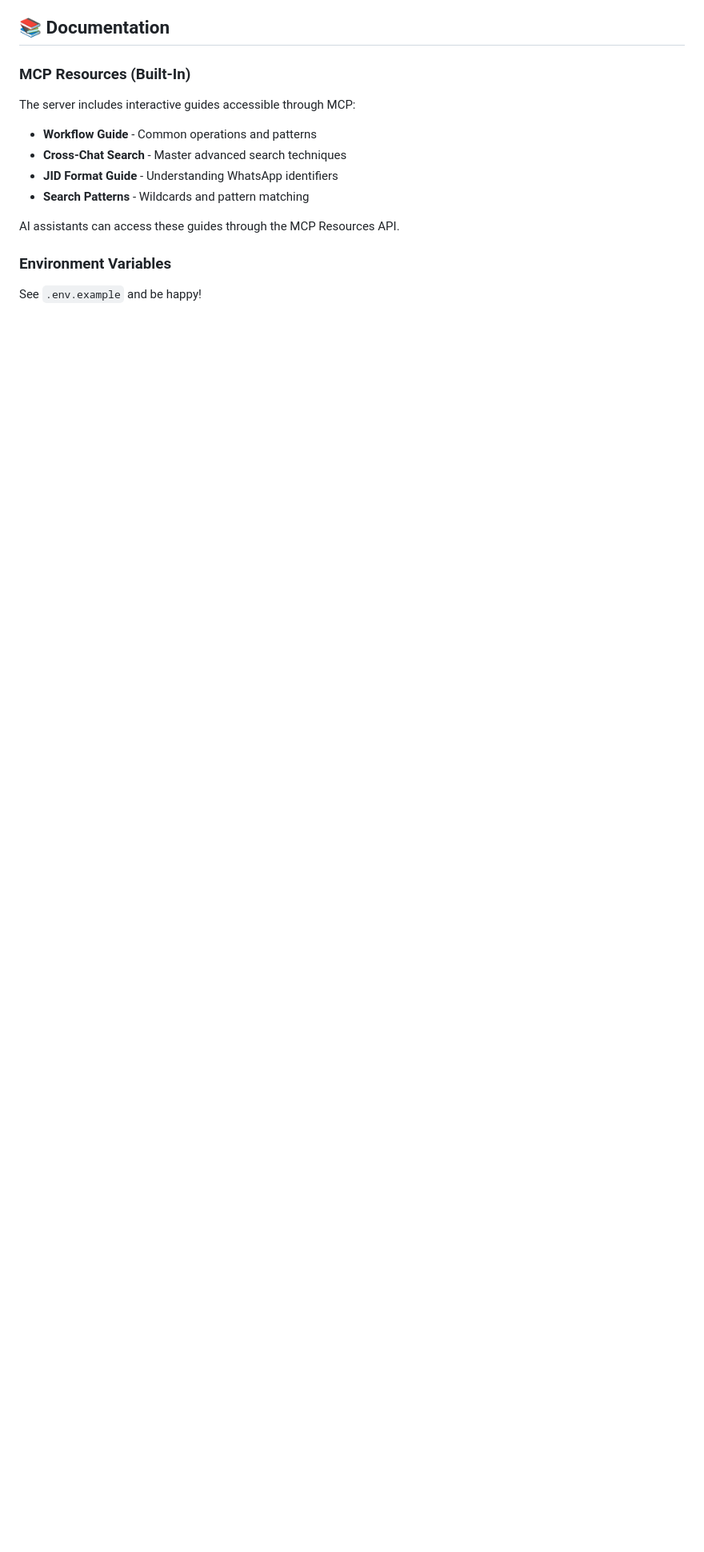
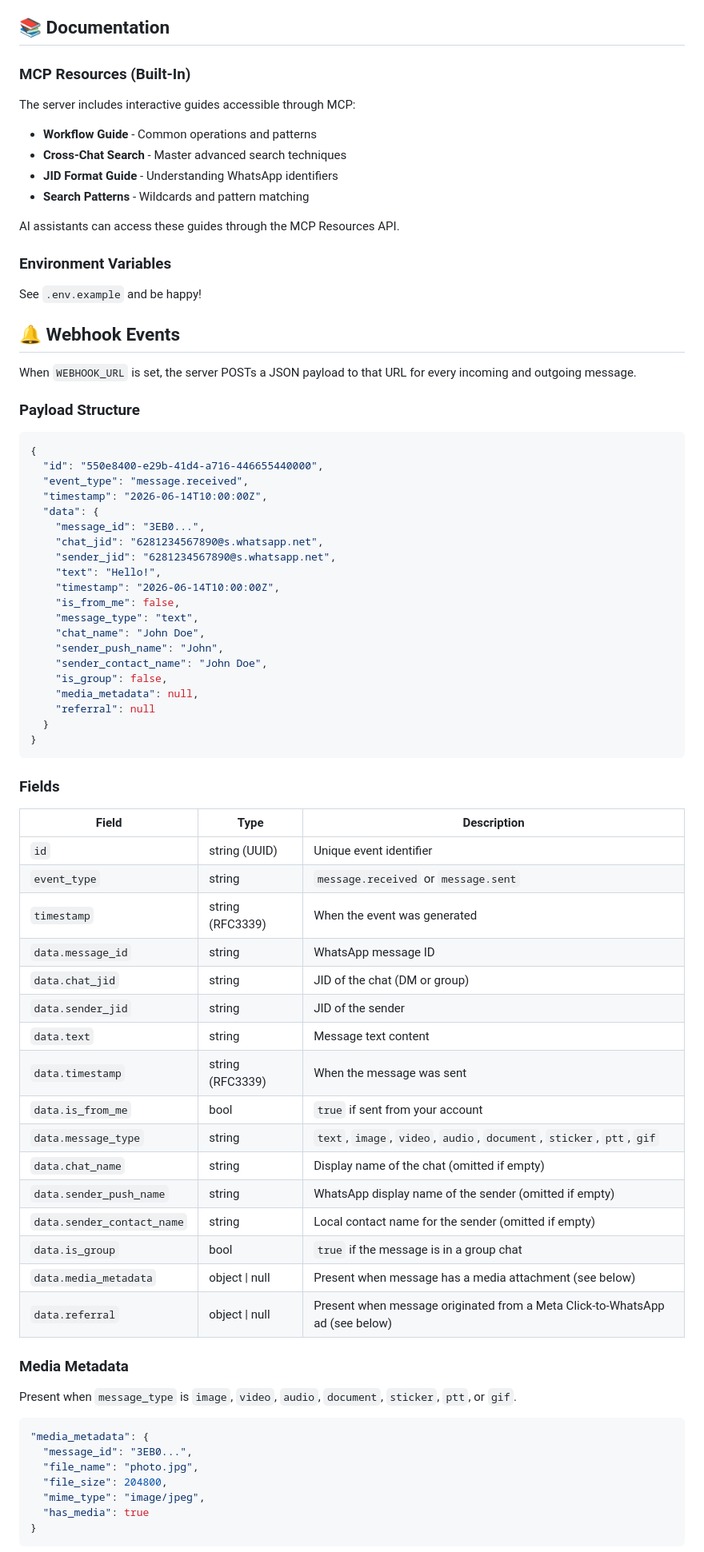
Before and after one commit to felipeadeildo/whatsapp-mcp, a Markdown page: README.md, the part around one of its changes. Shown at 80% size. GitHub-like rendering; blank space fills up the shorter version.

Commit message:
docs: document webhook payload structure and CTWA referral fields

````diff
--- a/README.md
+++ b/README.md
@@ -329,3 +329,67 @@ AI assistants can access these guides through the MCP Resources API.
 
 See `.env.example` and be happy!
 
+## 🔔 Webhook Events
+
+When `WEBHOOK_URL` is set, the server POSTs a JSON payload to that URL for every incoming and outgoing message.
+
+### Payload Structure
+
+```json
+{
+  "id": "550e8400-e29b-41d4-a716-446655440000",
+  "event_type": "message.received",
+  "timestamp": "2026-06-14T10:00:00Z",
+  "data": {
+    "message_id": "3EB0...",
+    "chat_jid": "6281234567890@s.whatsapp.net",
+    "sender_jid": "6281234567890@s.whatsapp.net",
+    "text": "Hello!",
+    "timestamp": "2026-06-14T10:00:00Z",
+    "is_from_me": false,
+    "message_type": "text",
+    "chat_name": "John Doe",
+    "sender_push_name": "John",
+    "sender_contact_name": "John Doe",
+    "is_group": false,
+    "media_metadata": null,
+    "referral": null
+  }
+}
+```
+
+### Fields
+
+| Field | Type | Description |
+|---|---|---|
+| `id` | string (UUID) | Unique event identifier |
+| `event_type` | string | `message.received` or `message.sent` |
+| `timestamp` | string (RFC3339) | When the event was generated |
+| `data.message_id` | string | WhatsApp message ID |
+| `data.chat_jid` | string | JID of the chat (DM or group) |
+| `data.sender_jid` | string | JID of the sender |
+| `data.text` | string | Message text content |
+| `data.timestamp` | string (RFC3339) | When the message was sent |
+| `data.is_from_me` | bool | `true` if sent from your account |
+| `data.message_type` | string | `text`, `image`, `video`, `audio`, `document`, `sticker`, `ptt`, `gif` |
+| `data.chat_name` | string | Display name of the chat (omitted if empty) |
+| `data.sender_push_name` | string | WhatsApp display name of the sender (omitted if empty) |
+| `data.sender_contact_name` | string | Local contact name for the sender (omitted if empty) |
+| `data.is_group` | bool | `true` if the message is in a group chat |
+| `data.media_metadata` | object \| null | Present when message has a media attachment (see below) |
+| `data.referral` | object \| null | Present when message originated from a Meta Click-to-WhatsApp ad (see below) |
+
+### Media Metadata
+
+Present when `message_type` is `image`, `video`, `audio`, `document`, `sticker`, `ptt`, or `gif`.
+
+```json
+"media_metadata": {
+  "message_id": "3EB0...",
+  "file_name": "photo.jpg",
+  "file_size": 204800,
+  "mime_type": "image/jpeg",
+  "has_media": true
+}
+```
+
````
Also changed, not shown: other parts of README.md (+28 -0 lines).
